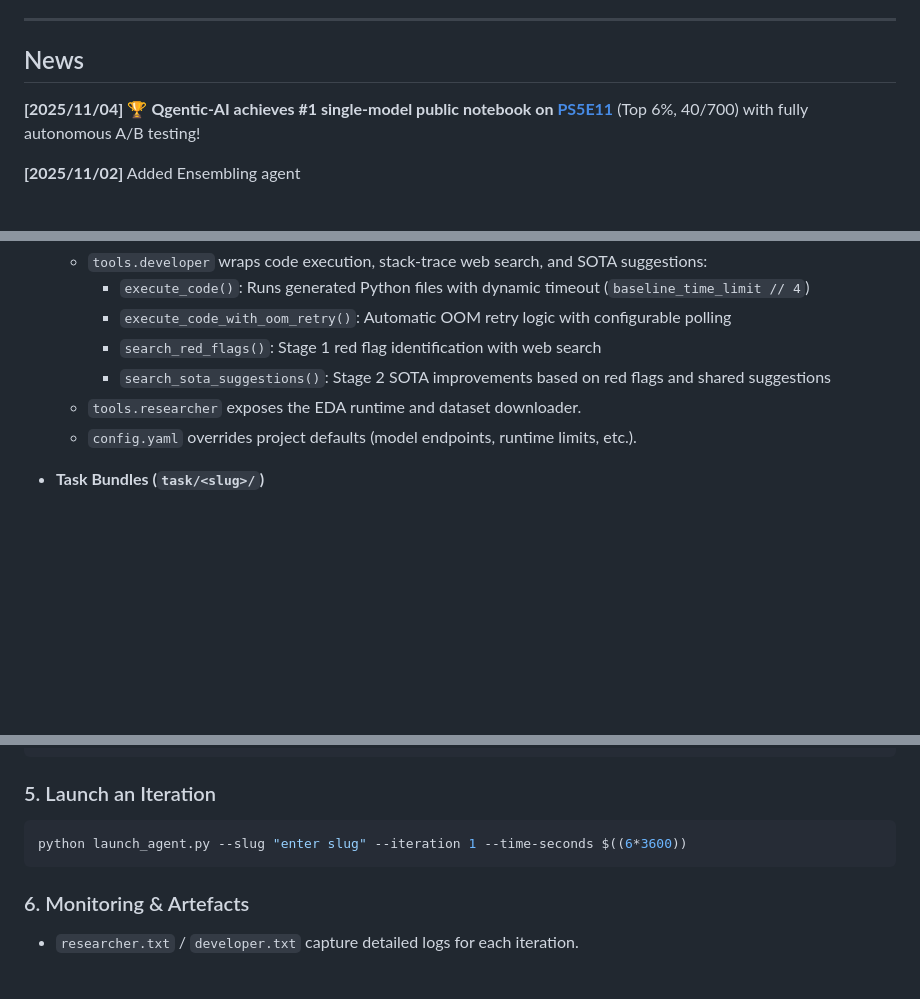
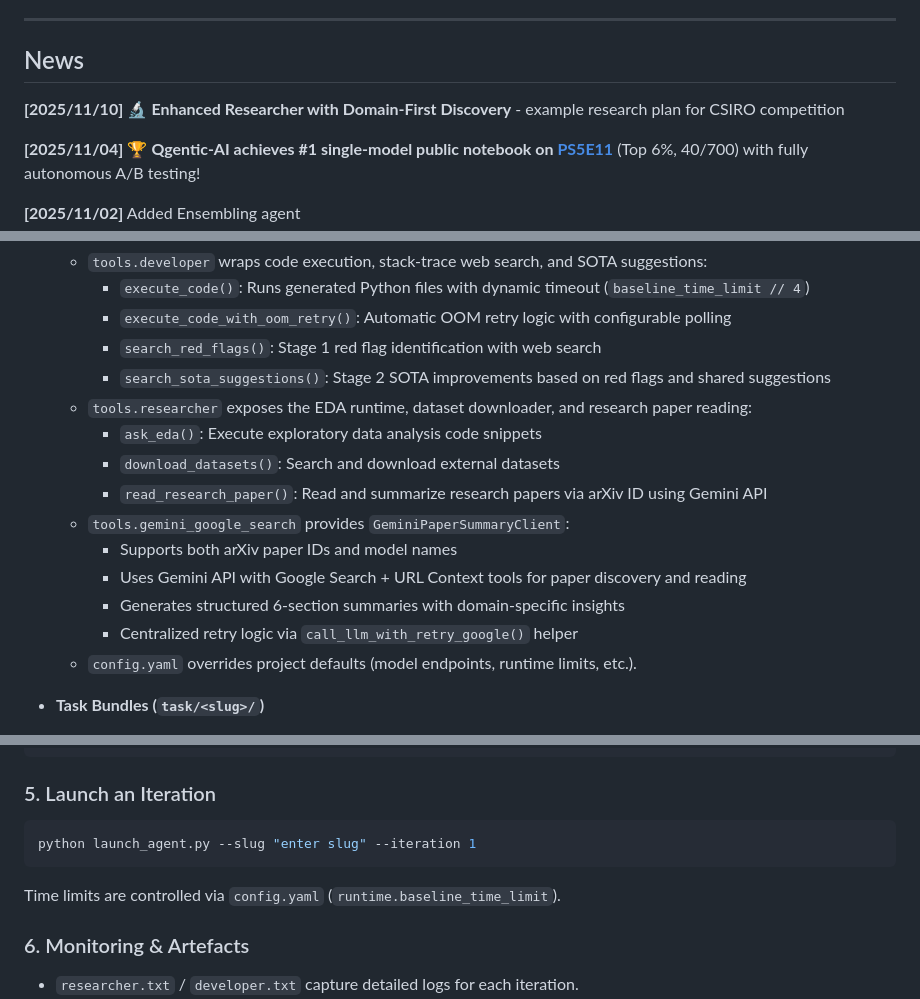
Before and after one commit to bogoconic1/Qgentic-AI, a Markdown page: README.md, 3 parts joined by grey strips. Rendered like a GitHub page; blank space fills up the shorter version.

````diff
--- a/README.md
+++ b/README.md
@@ -8,6 +8,8 @@ solution. Guardrails and supporting tools keep the loop grounded, reproducible,
 
 ---
 ## News
+
+**[2025/11/10]** 🔬 **Enhanced Researcher with Domain-First Discovery** - example research plan for CSIRO competition []()
 
 **[2025/11/04]** 🏆 **Qgentic-AI achieves #1 single-model public notebook on [PS5E11](https://www.kaggle.com/competitions/playground-series-s5e11)** (Top 6%, 40/700) with fully
   autonomous A/B testing!
@@ -110,7 +124,15 @@ solution. Guardrails and supporting tools keep the loop grounded, reproducible,
     - `execute_code_with_oom_retry()`: Automatic OOM retry logic with configurable polling
     - `search_red_flags()`: Stage 1 red flag identification with web search
     - `search_sota_suggestions()`: Stage 2 SOTA improvements based on red flags and shared suggestions
-  - `tools.researcher` exposes the EDA runtime and dataset downloader.
+  - `tools.researcher` exposes the EDA runtime, dataset downloader, and research paper reading:
+    - `ask_eda()`: Execute exploratory data analysis code snippets
+    - `download_datasets()`: Search and download external datasets
+    - `read_research_paper()`: Read and summarize research papers via arXiv ID using Gemini API
+  - `tools.gemini_google_search` provides `GeminiPaperSummaryClient`:
+    - Supports both arXiv paper IDs and model names
+    - Uses Gemini API with Google Search + URL Context tools for paper discovery and reading
+    - Generates structured 6-section summaries with domain-specific insights
+    - Centralized retry logic via `call_llm_with_retry_google()` helper
   - `config.yaml` overrides project defaults (model endpoints, runtime limits, etc.).
 
 - **Task Bundles (`task/<slug>/`)**
@@ -200,8 +222,10 @@ task/
 ### 5. Launch an Iteration
 
 ```bash
-python launch_agent.py --slug "enter slug" --iteration 1 --time-seconds $((6*3600))
+python launch_agent.py --slug "enter slug" --iteration 1
 ```
+
+Time limits are controlled via `config.yaml` (`runtime.baseline_time_limit`).
 
 ### 6. Monitoring & Artefacts
 
````
Also changed, not shown: other parts of README.md (+22 -10 lines).
